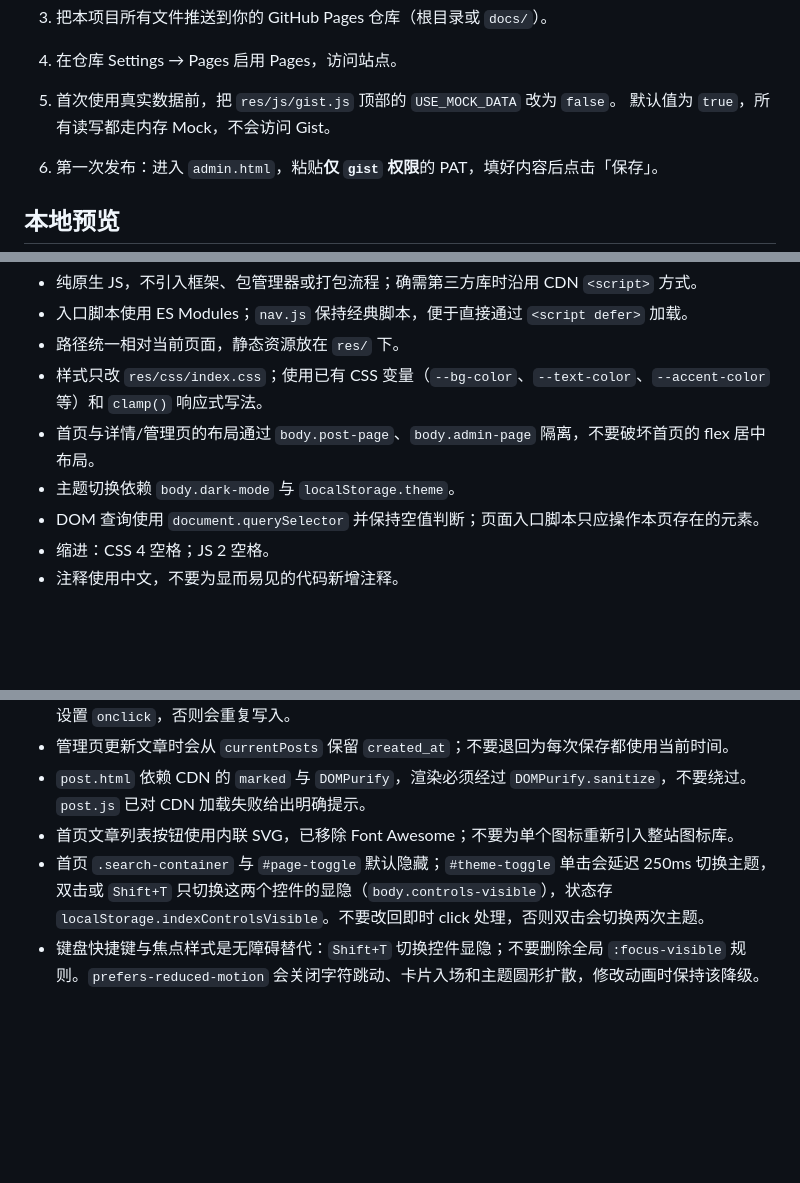
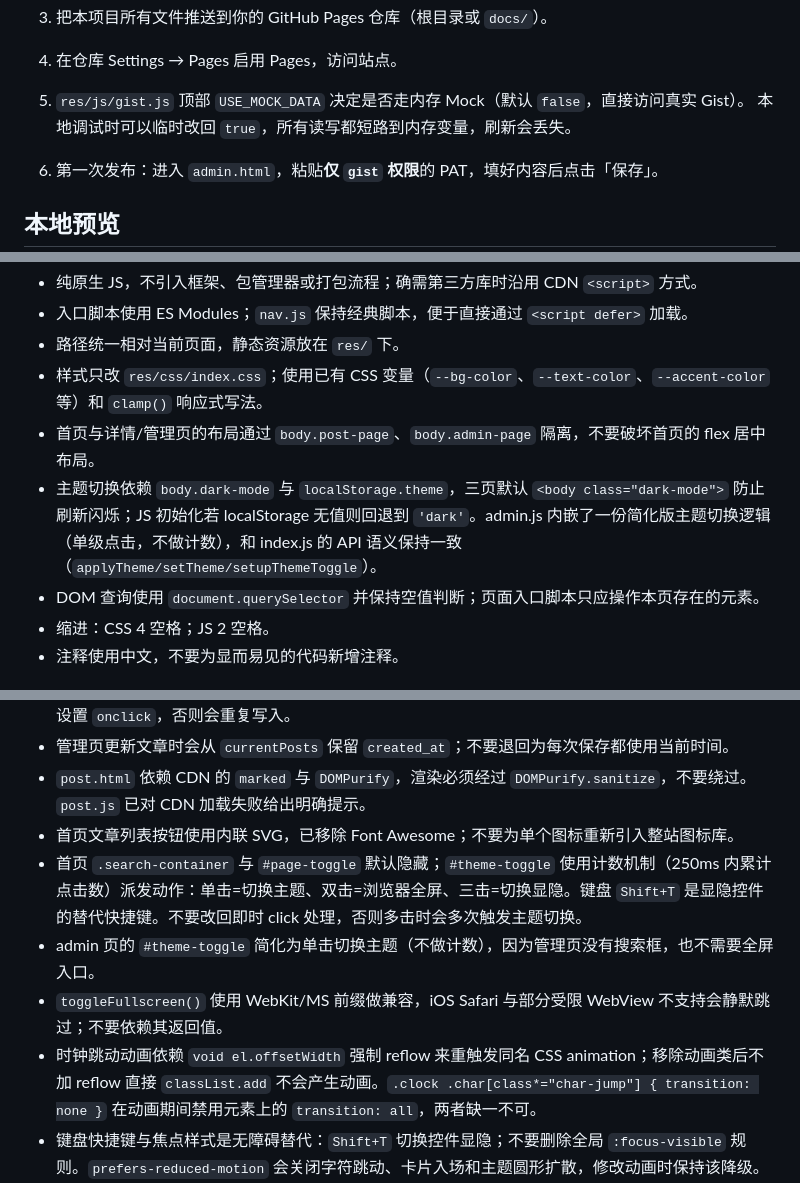
Before and after one commit to baaaaaaaaad/baaaaaaaaad.github.io, a Markdown page: AGENTS.md, 3 parts joined by grey strips. Drawn GitHub-style; blank space fills up the shorter version.

```diff
--- a/AGENTS.md
+++ b/AGENTS.md
@@ -34,8 +34,8 @@ Gist Blog（无后台）— GitHub Pages + Gist + GitHub API
 2. 打开 `res/js/config.js`，把 `GIST_ID`、`OWNER` 改为你的实际值。
 3. 把本项目所有文件推送到你的 GitHub Pages 仓库（根目录或 `docs/`）。
 4. 在仓库 Settings → Pages 启用 Pages，访问站点。
-5. 首次使用真实数据前，把 `res/js/gist.js` 顶部的 `USE_MOCK_DATA` 改为 `false`。
-   默认值为 `true`，所有读写都走内存 Mock，不会访问 Gist。
+5. `res/js/gist.js` 顶部 `USE_MOCK_DATA` 决定是否走内存 Mock（默认 `false`，直接访问真实 Gist）。
+   本地调试时可以临时改回 `true`，所有读写都短路到内存变量，刷新会丢失。
 6. 第一次发布：进入 `admin.html`，粘贴**仅 `gist` 权限**的 PAT，填好内容后点击「保存」。
 
 ## 本地预览
@@ -139,7 +144,7 @@ npx --yes serve .
 - 路径统一相对当前页面，静态资源放在 `res/` 下。
 - 样式只改 `res/css/index.css`；使用已有 CSS 变量（`--bg-color`、`--text-color`、`--accent-color` 等）和 `clamp()` 响应式写法。
 - 首页与详情/管理页的布局通过 `body.post-page`、`body.admin-page` 隔离，不要破坏首页的 flex 居中布局。
-- 主题切换依赖 `body.dark-mode` 与 `localStorage.theme`。
+- 主题切换依赖 `body.dark-mode` 与 `localStorage.theme`，三页默认 `<body class="dark-mode">` 防止刷新闪烁；JS 初始化若 localStorage 无值则回退到 `'dark'`。admin.js 内嵌了一份简化版主题切换逻辑（单级点击，不做计数），和 index.js 的 API 语义保持一致（`applyTheme/setTheme/setupThemeToggle`）。
 - DOM 查询使用 `document.querySelector` 并保持空值判断；页面入口脚本只应操作本页存在的元素。
 - 缩进：CSS 4 空格；JS 2 空格。
 - 注释使用中文，不要为显而易见的代码新增注释。
@@ -166,7 +171,10 @@ npx --yes serve .
 - 管理页更新文章时会从 `currentPosts` 保留 `created_at`；不要退回为每次保存都使用当前时间。
 - `post.html` 依赖 CDN 的 `marked` 与 `DOMPurify`，渲染必须经过 `DOMPurify.sanitize`，不要绕过。`post.js` 已对 CDN 加载失败给出明确提示。
 - 首页文章列表按钮使用内联 SVG，已移除 Font Awesome；不要为单个图标重新引入整站图标库。
-- 首页 `.search-container` 与 `#page-toggle` 默认隐藏；`#theme-toggle` 单击会延迟 250ms 切换主题，双击或 `Shift+T` 只切换这两个控件的显隐（`body.controls-visible`），状态存 `localStorage.indexControlsVisible`。不要改回即时 click 处理，否则双击会切换两次主题。
+- 首页 `.search-container` 与 `#page-toggle` 默认隐藏；`#theme-toggle` 使用计数机制（250ms 内累计点击数）派发动作：单击=切换主题、双击=浏览器全屏、三击=切换显隐。键盘 `Shift+T` 是显隐控件的替代快捷键。不要改回即时 click 处理，否则多击时会多次触发主题切换。
+- admin 页的 `#theme-toggle` 简化为单击切换主题（不做计数），因为管理页没有搜索框，也不需要全屏入口。
+- `toggleFullscreen()` 使用 WebKit/MS 前缀做兼容，iOS Safari 与部分受限 WebView 不支持会静默跳过；不要依赖其返回值。
+- 时钟跳动动画依赖 `void el.offsetWidth` 强制 reflow 来重触发同名 CSS animation；移除动画类后不加 reflow 直接 `classList.add` 不会产生动画。`.clock .char[class*="char-jump"] { transition: none }` 在动画期间禁用元素上的 `transition: all`，两者缺一不可。
 - 键盘快捷键与焦点样式是无障碍替代：`Shift+T` 切换控件显隐；不要删除全局 `:focus-visible` 规则。`prefers-reduced-motion` 会关闭字符跳动、卡片入场和主题圆形扩散，修改动画时保持该降级。
 - 首页使用 `<main>` + `.sr-only` 的 `<h1>`，文章列表区域使用 `<section>`，避免同一文档出现多个 `<main>`。
 - 首页氛围背景由 `body[data-time="dawn|day|dusk|night"]` 驱动，时间段在 `res/js/index.js` 的 `getTimeOfDay` 中计算；新增时间段时同步补 `res/css/index.css` 的 `--ambient-a` / `--ambient-b` 变量（含暗色主题）。
```
Also changed, not shown: other parts of AGENTS.md (+18 -12 lines).
